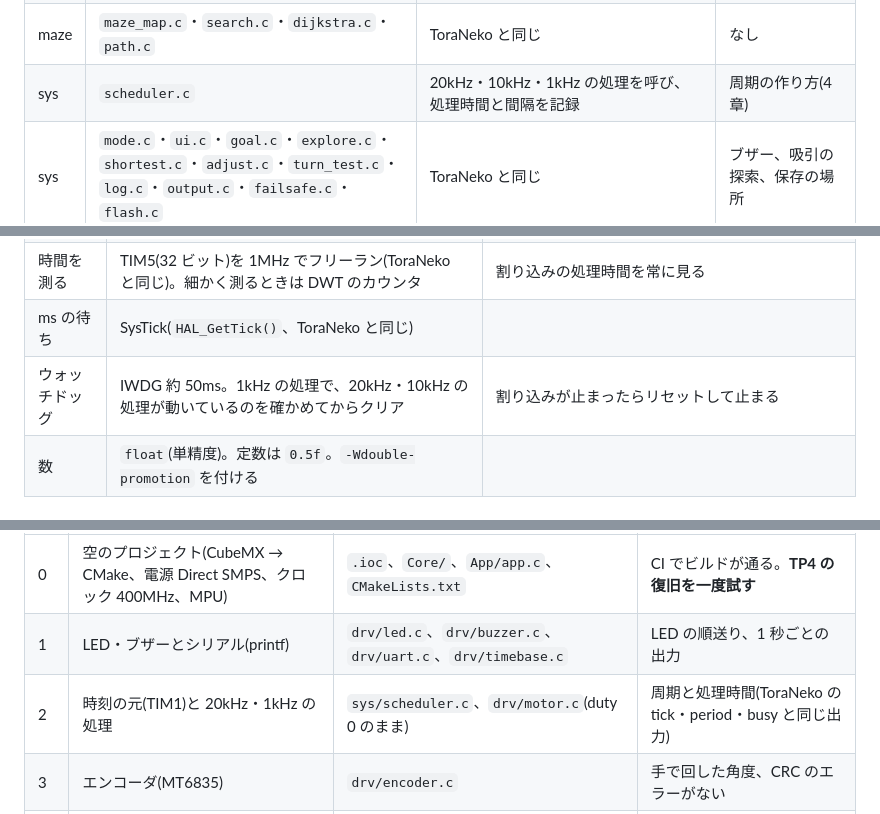
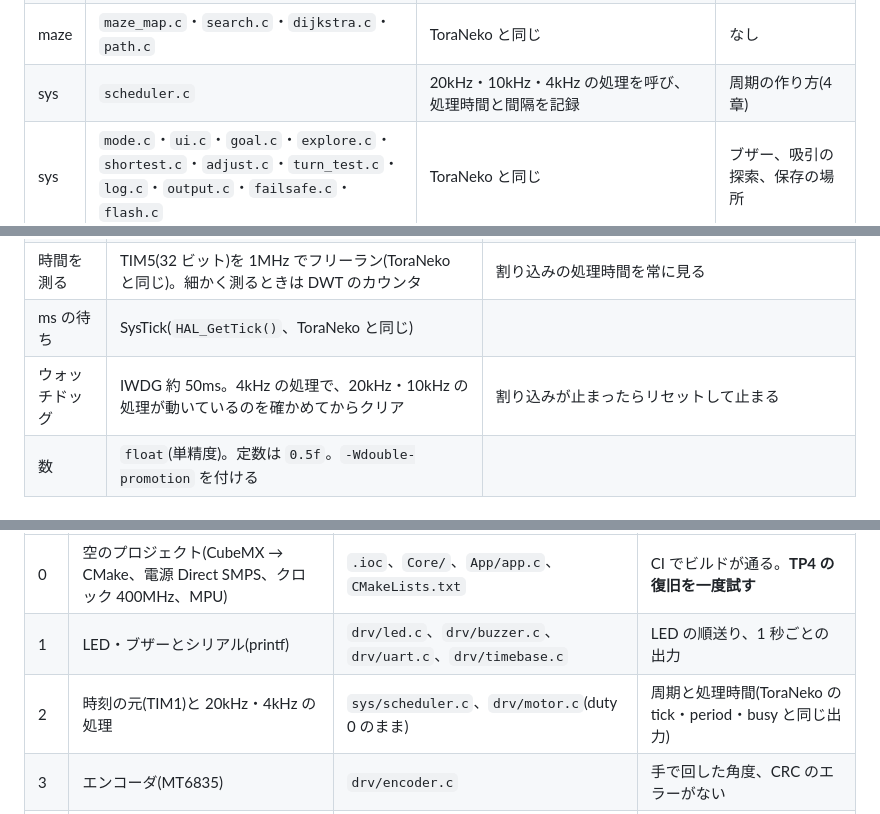
Before and after one commit to Tokoro0917/KOGUMA-Mk4, a Markdown page: docs/software.md, 3 parts joined by grey strips. Rendered like a GitHub page.

```diff
--- a/docs/software.md
+++ b/docs/software.md
@@ -85,7 +85,7 @@ software/
 | ctrl | `control.c` | 速度・角度の制御 → **左右の電流の目標** | 出口を電圧から電流に |
 | ctrl | `trajectory.c`・`run.c`・`wall_ctrl.c`・`wall_dist.c` | ToraNeko と同じ | 速さ・寸法の値 |
 | maze | `maze_map.c`・`search.c`・`dijkstra.c`・`path.c` | ToraNeko と同じ | なし |
-| sys | `scheduler.c` | 20kHz・10kHz・1kHz の処理を呼び、処理時間と間隔を記録 | 周期の作り方(4章) |
+| sys | `scheduler.c` | 20kHz・10kHz・4kHz の処理を呼び、処理時間と間隔を記録 | 周期の作り方(4章) |
 | sys | `mode.c`・`ui.c`・`goal.c`・`explore.c`・`shortest.c`・`adjust.c`・`turn_test.c`・`log.c`・`output.c`・`failsafe.c`・`flash.c` | ToraNeko と同じ | ブザー、吸引の探索、保存の場所 |
 | sys | `cmd.c`(新) | コマンド(`status`・`get`・`set`・`save`・`run`・`stop`、`docs/ble.md` の4章) | 新しい |
 | sys | `params.c`(新) | コマンドで変えられる値の表と、Flash への保存(8.3) | 新しい |
@@ -113,7 +113,7 @@ sys(explore / mode / cmd / ...)
 | RAM | ふつうの変数・スタックは DTCM、DMA の配列は SRAM1・2(`DMA_BUF`)、ログは AXI SRAM | |
 | 時間を測る | TIM5(32 ビット)を 1MHz でフリーラン(ToraNeko と同じ)。細かく測るときは DWT のカウンタ | 割り込みの処理時間を常に見る |
 | ms の待ち | SysTick(`HAL_GetTick()`、ToraNeko と同じ) | |
-| ウォッチドッグ | IWDG 約 50ms。1kHz の処理で、20kHz・10kHz の処理が動いているのを確かめてからクリア | 割り込みが止まったらリセットして止まる |
+| ウォッチドッグ | IWDG 約 50ms。4kHz の処理で、20kHz・10kHz の処理が動いているのを確かめてからクリア | 割り込みが止まったらリセットして止まる |
 | 数 | `float`(単精度)。定数は `0.5f`。`-Wdouble-promotion` を付ける | |
 
 ## 4. 時刻の作り方(MK4 で新しく作る所)
@@ -292,7 +292,7 @@ ToraNeko は 2kHz の割り込み 1 つで制御を回す。MK4 は電流の制
 |---|---|---|---|
 | 0 | 空のプロジェクト(CubeMX → CMake、電源 Direct SMPS、クロック 400MHz、MPU) | `.ioc`、`Core/`、`App/app.c`、`CMakeLists.txt` | CI でビルドが通る。**TP4 の復旧を一度試す** |
 | 1 | LED・ブザーとシリアル(printf) | `drv/led.c`、`drv/buzzer.c`、`drv/uart.c`、`drv/timebase.c` | LED の順送り、1 秒ごとの出力 |
-| 2 | 時刻の元(TIM1)と 20kHz・1kHz の処理 | `sys/scheduler.c`、`drv/motor.c`(duty 0 のまま) | 周期と処理時間(ToraNeko の tick・period・busy と同じ出力) |
+| 2 | 時刻の元(TIM1)と 20kHz・4kHz の処理 | `sys/scheduler.c`、`drv/motor.c`(duty 0 のまま) | 周期と処理時間(ToraNeko の tick・period・busy と同じ出力) |
 | 3 | エンコーダ(MT6835) | `drv/encoder.c` | 手で回した角度、CRC のエラーがない |
 | 4 | IMU(LSM6DSR) | `drv/imu.c` | 静止のノイズ、回したときの符号 |
 | 5 | モーターの PWM と電流の読み取り(車輪を浮かせる) | `drv/motor.c`、`drv/current.c` | 回る向き、0A の値、電流の向きと大きさ |
```
Also changed, not shown: other parts of docs/software.md (+9 -10 lines), docs/control.md (+11 -7 lines), docs/spec.md (+6 -6 lines), docs/img/control_overview.png, 1 other file.
